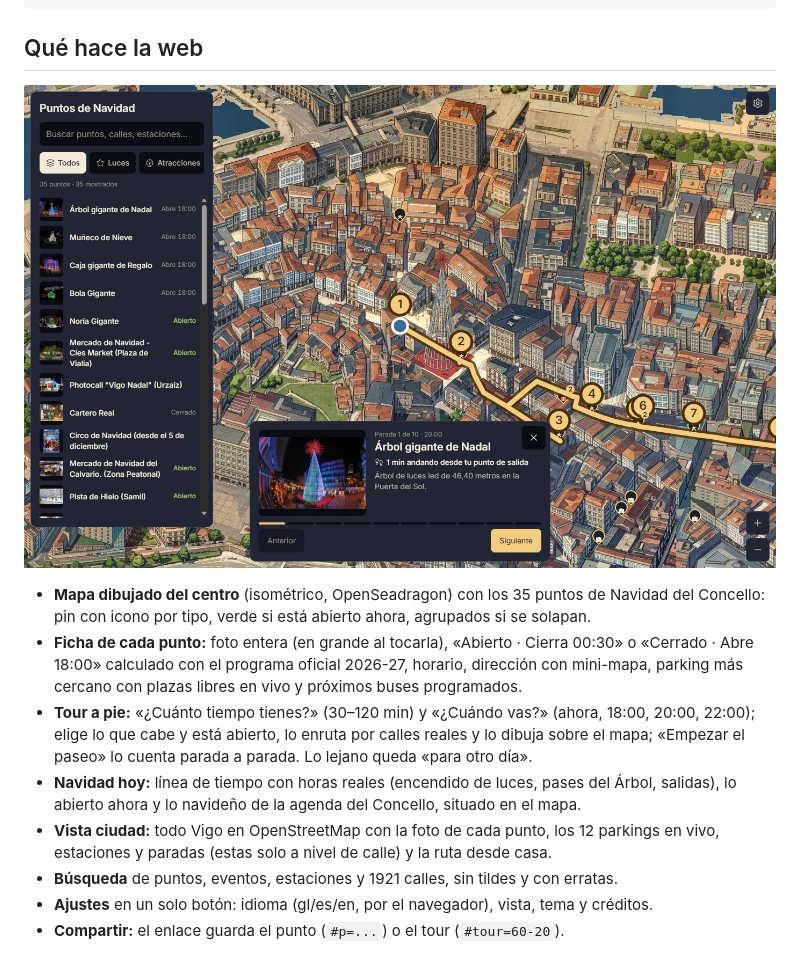
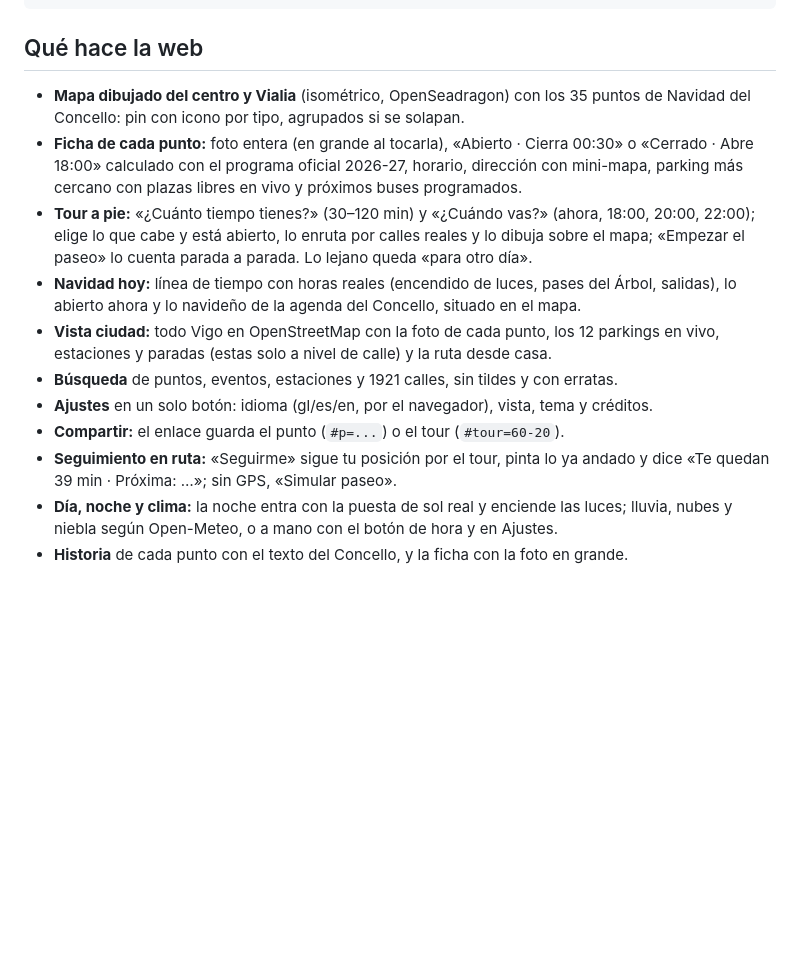
Before and after one commit to cacelass/NaviHack, a Markdown page: README.md, the part around one of its changes. Rendered like a GitHub page; pictures changed too: docs/img/web-tour-1400.jpg; blank space fills up the shorter version.

```diff
--- a/README.md
+++ b/README.md
@@ -44,10 +69,8 @@ make check           # lint + typecheck + test + arnés
 
 ## Qué hace la web
 
-![Tour a pie con el paseo parada a parada](docs/img/web-tour-1400.jpg)
-
-- **Mapa dibujado del centro** (isométrico, OpenSeadragon) con los 35 puntos de Navidad del
-  Concello: pin con icono por tipo, verde si está abierto ahora, agrupados si se solapan.
+- **Mapa dibujado del centro y Vialia** (isométrico, OpenSeadragon) con los 35 puntos de Navidad
+  del Concello: pin con icono por tipo, agrupados si se solapan.
 - **Ficha de cada punto:** foto entera (en grande al tocarla), «Abierto · Cierra 00:30» o
   «Cerrado · Abre 18:00» calculado con el programa oficial 2026-27, horario, dirección con
   mini-mapa, parking más cercano con plazas libres en vivo y próximos buses programados.
@@ -61,4 +84,9 @@ make check           # lint + typecheck + test + arnés
 - **Búsqueda** de puntos, eventos, estaciones y 1921 calles, sin tildes y con erratas.
 - **Ajustes** en un solo botón: idioma (gl/es/en, por el navegador), vista, tema y créditos.
 - **Compartir:** el enlace guarda el punto (`#p=...`) o el tour (`#tour=60-20`).
+- **Seguimiento en ruta:** «Seguirme» sigue tu posición por el tour, pinta lo ya andado y dice
+  «Te quedan 39 min · Próxima: …»; sin GPS, «Simular paseo».
+- **Día, noche y clima:** la noche entra con la puesta de sol real y enciende las luces; lluvia,
+  nubes y niebla según Open-Meteo, o a mano con el botón de hora y en Ajustes.
+- **Historia** de cada punto con el texto del Concello, y la ficha con la foto en grande.
 
```
Also changed, not shown: other parts of README.md (+43 -12 lines), docs/img/banner.jpg (added), docs/img/web-ficha-movil-390.jpg, docs/img/web-hoy-1400.jpg, docs/img/web-noche-1600.jpg (added).
